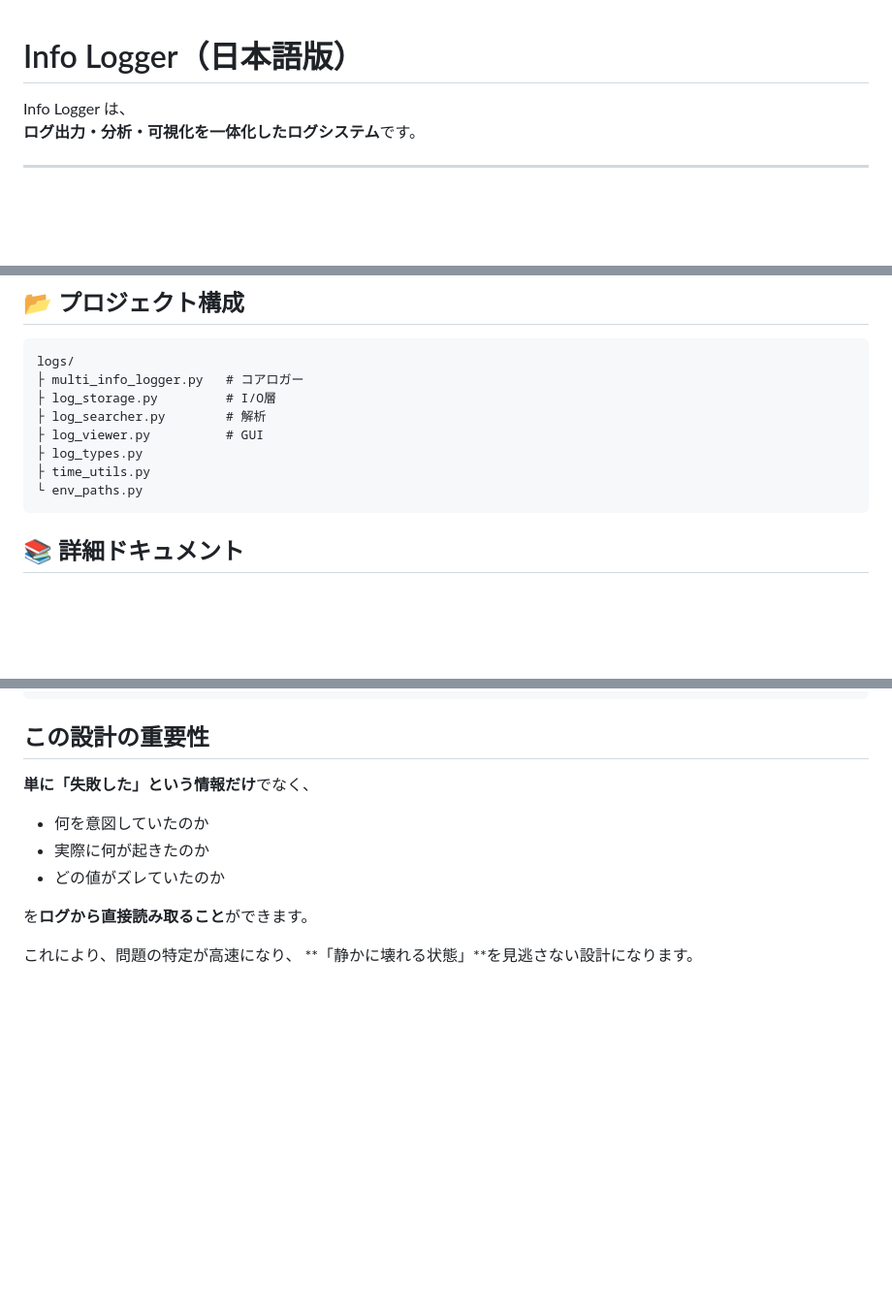
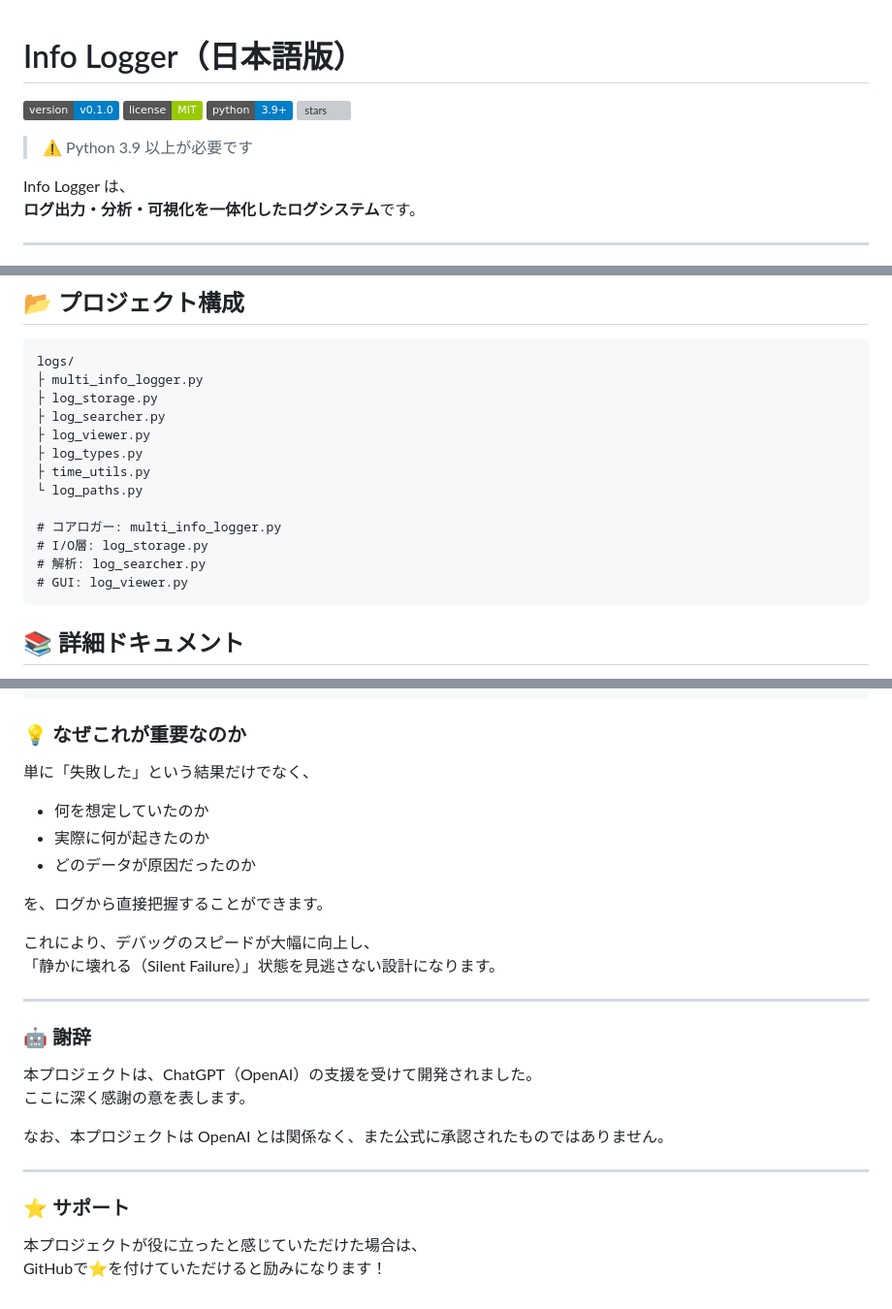
Before and after one commit to Flopbrane/log-analyzer, a Markdown page: readme_jp.md, 3 parts joined by grey strips. Shown at 97% size. Rendered like a GitHub page; badges without logos; blank space fills up the shorter version; grey boxes are pictures that could not be loaded.

Commit message:
fix:"Corrected readme_jp.md"

````diff
--- a/readme_jp.md
+++ b/readme_jp.md
@@ -1,4 +1,10 @@
 # Info Logger（日本語版）
+
+![version](https://img.shields.io/badge/version-v0.1.0-blue)
+![license](https://img.shields.io/badge/license-MIT-green)
+![python](https://img.shields.io/badge/python-3.9%2B-blue)
+![stars](https://img.shields.io/github/stars/Flopbrane/log-analyzer?style=social)
+>⚠ Python 3.9 以上が必要です
 
 Info Logger は、
 **ログ出力・分析・可視化を一体化したログシステム**です。
@@ -130,13 +135,18 @@ log_viewer（GUI表示）
 
 ```text
 logs/
-├ multi_info_logger.py   # コアロガー
-├ log_storage.py         # I/O層
-├ log_searcher.py        # 解析
-├ log_viewer.py          # GUI
+├ multi_info_logger.py
+├ log_storage.py
+├ log_searcher.py
+├ log_viewer.py
 ├ log_types.py
 ├ time_utils.py
-└ env_paths.py
+└ log_paths.py
+
+# コアロガー: multi_info_logger.py
+# I/O層: log_storage.py
+# 解析: log_searcher.py
+# GUI: log_viewer.py
 ```
 
 ## 📚 詳細ドキュメント
@@ -256,15 +268,31 @@ logger.warning(
 )
 ```
 
-## この設計の重要性
+### 💡 なぜこれが重要なのか
 
-**単に「失敗した」という情報だけ**でなく、
+単に「失敗した」という結果だけでなく、
 
-- 何を意図していたのか
+- 何を想定していたのか
 - 実際に何が起きたのか
-- どの値がズレていたのか
+- どのデータが原因だったのか
 
-を**ログから直接読み取ること**ができます。
+を、ログから直接把握することができます。
 
-これにより、問題の特定が高速になり、
-**「静かに壊れる状態」**を見逃さない設計になります。
+これにより、デバッグのスピードが大幅に向上し、
+「静かに壊れる（Silent Failure）」状態を見逃さない設計になります。
+
+---
+
+### 🤖 謝辞
+
+本プロジェクトは、ChatGPT（OpenAI）の支援を受けて開発されました。
+ここに深く感謝の意を表します。
+
+なお、本プロジェクトは OpenAI とは関係なく、また公式に承認されたものではありません。
+
+---
+
+### ⭐ サポート
+
+本プロジェクトが役に立ったと感じていただけた場合は、
+GitHubで⭐を付けていただけると励みになります！
````
Also changed, not shown: other parts of readme_jp.md (+11 -10 lines), readme.md (+15 -5 lines).
